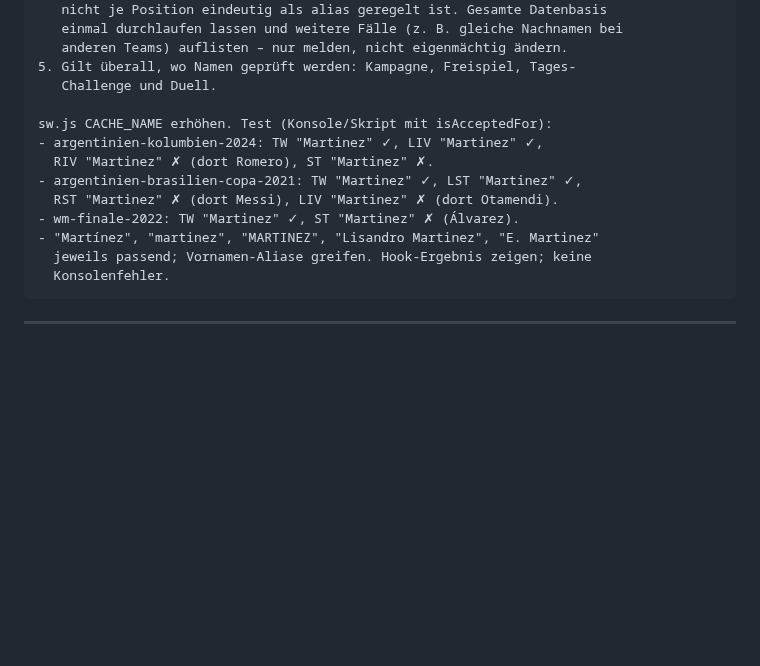
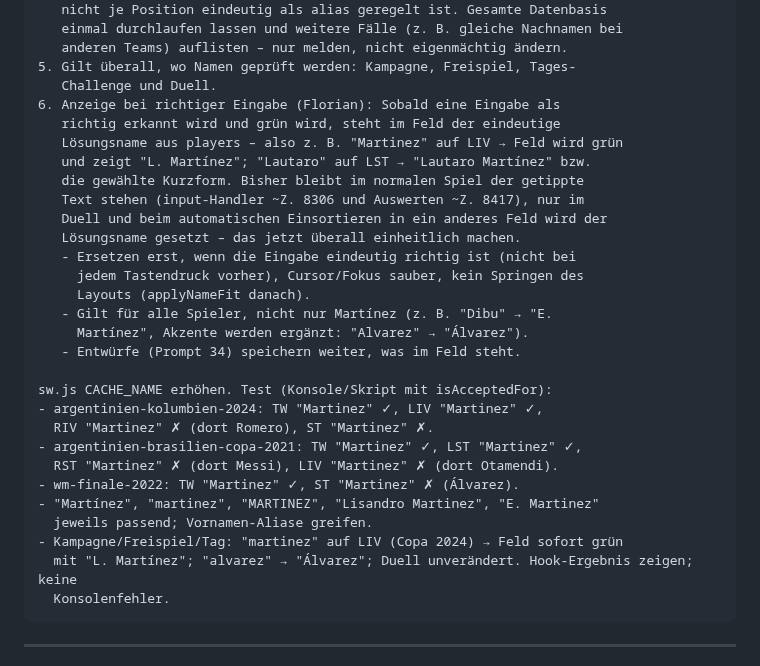
Before and after one commit to floriangiggs/Starting-XI, a Markdown page: prompts_naechste_schritte.md, the part around the change. Rendered like a GitHub page; blank space fills up the shorter version.

Commit message:
Prompt 38: richtiger Name wird im Feld als Lösungsname angezeigt
Co-Authored-By: Claude Opus 5.5 <noreply@anthropic.com>
Claude-Session: https://claude.ai/code/session_01BD2NRrYwgkFvEW7Tg15nNQ

````diff
--- a/prompts_naechste_schritte.md
+++ b/prompts_naechste_schritte.md
@@ -2979,6 +2979,20 @@ Umsetzung (datengetrieben, kein Sonderfall im Prüf-Code):
    anderen Teams) auflisten – nur melden, nicht eigenmächtig ändern.
 5. Gilt überall, wo Namen geprüft werden: Kampagne, Freispiel, Tages-
    Challenge und Duell.
+6. Anzeige bei richtiger Eingabe (Florian): Sobald eine Eingabe als
+   richtig erkannt wird und grün wird, steht im Feld der eindeutige
+   Lösungsname aus players – also z. B. "Martinez" auf LIV → Feld wird grün
+   und zeigt "L. Martínez"; "Lautaro" auf LST → "Lautaro Martínez" bzw.
+   die gewählte Kurzform. Bisher bleibt im normalen Spiel der getippte
+   Text stehen (input-Handler ~Z. 8306 und Auswerten ~Z. 8417), nur im
+   Duell und beim automatischen Einsortieren in ein anderes Feld wird der
+   Lösungsname gesetzt – das jetzt überall einheitlich machen.
+   - Ersetzen erst, wenn die Eingabe eindeutig richtig ist (nicht bei
+     jedem Tastendruck vorher), Cursor/Fokus sauber, kein Springen des
+     Layouts (applyNameFit danach).
+   - Gilt für alle Spieler, nicht nur Martínez (z. B. "Dibu" → "E.
+     Martínez", Akzente werden ergänzt: "Alvarez" → "Álvarez").
+   - Entwürfe (Prompt 34) speichern weiter, was im Feld steht.
 
 sw.js CACHE_NAME erhöhen. Test (Konsole/Skript mit isAcceptedFor):
 - argentinien-kolumbien-2024: TW "Martinez" ✓, LIV "Martinez" ✓,
@@ -2987,7 +3001,9 @@ sw.js CACHE_NAME erhöhen. Test (Konsole/Skript mit isAcceptedFor):
   RST "Martinez" ✗ (dort Messi), LIV "Martinez" ✗ (dort Otamendi).
 - wm-finale-2022: TW "Martinez" ✓, ST "Martinez" ✗ (Álvarez).
 - "Martínez", "martinez", "MARTINEZ", "Lisandro Martinez", "E. Martinez"
-  jeweils passend; Vornamen-Aliase greifen. Hook-Ergebnis zeigen; keine
+  jeweils passend; Vornamen-Aliase greifen.
+- Kampagne/Freispiel/Tag: "martinez" auf LIV (Copa 2024) → Feld sofort grün
+  mit "L. Martínez"; "alvarez" → "Álvarez"; Duell unverändert. Hook-Ergebnis zeigen; keine
   Konsolenfehler.
 ```
 
````
